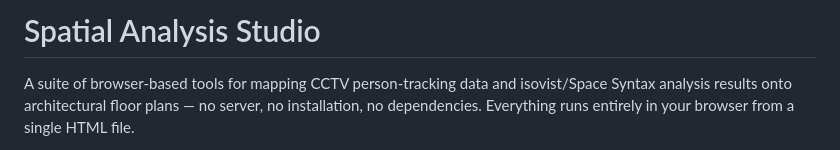
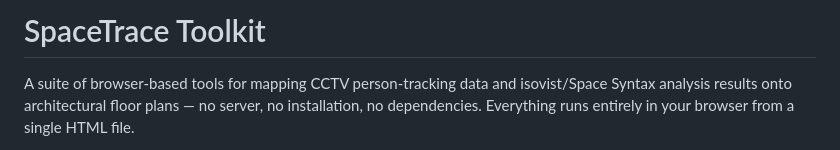
Before and after one commit to auroraxiw/SpaceTrace, a Markdown page: README.md, the part around the change. GitHub-like rendering.

```diff
--- a/README.md
+++ b/README.md
@@ -1,4 +1,4 @@
-# Spatial Analysis Studio
+# SpaceTrace Toolkit
 
 A suite of browser-based tools for mapping CCTV person-tracking data and isovist/Space Syntax analysis results onto architectural floor plans — no server, no installation, no dependencies. Everything runs entirely in your browser from a single HTML file.
 
```
